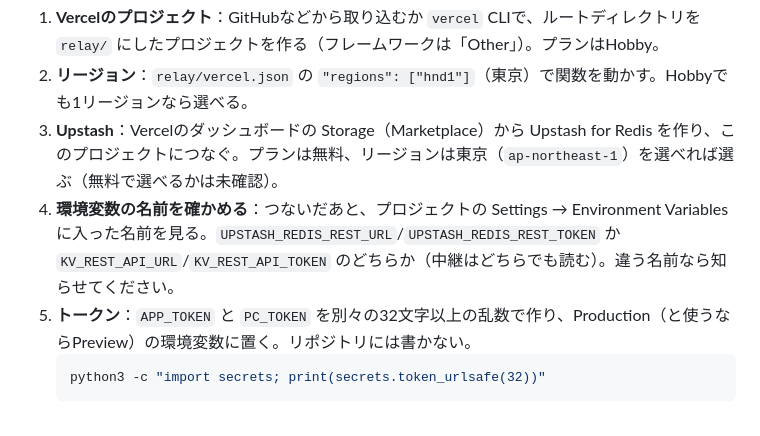
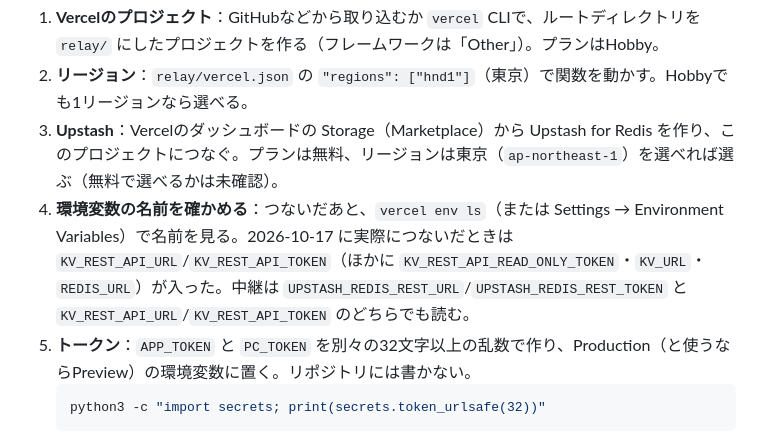
Before and after one commit to hisa11/wifi-watch, a Markdown page: docs/relay.md, the part around the change. Rendered like a GitHub page.

````diff
--- a/docs/relay.md
+++ b/docs/relay.md
@@ -107,7 +107,7 @@ PCの `config.json` に `"relay": {"url": "http://127.0.0.1:8787", "pc_token": "
 1. **Vercelのプロジェクト**：GitHubなどから取り込むか `vercel` CLIで、ルートディレクトリを `relay/` にしたプロジェクトを作る（フレームワークは「Other」）。プランはHobby。
 2. **リージョン**：`relay/vercel.json` の `"regions": ["hnd1"]`（東京）で関数を動かす。Hobbyでも1リージョンなら選べる。
 3. **Upstash**：Vercelのダッシュボードの Storage（Marketplace）から Upstash for Redis を作り、このプロジェクトにつなぐ。プランは無料、リージョンは東京（`ap-northeast-1`）を選べれば選ぶ（無料で選べるかは未確認）。
-4. **環境変数の名前を確かめる**：つないだあと、プロジェクトの Settings → Environment Variables に入った名前を見る。`UPSTASH_REDIS_REST_URL`/`UPSTASH_REDIS_REST_TOKEN` か `KV_REST_API_URL`/`KV_REST_API_TOKEN` のどちらか（中継はどちらでも読む）。違う名前なら知らせてください。
+4. **環境変数の名前を確かめる**：つないだあと、`vercel env ls`（または Settings → Environment Variables）で名前を見る。2026-10-17 に実際につないだときは `KV_REST_API_URL`/`KV_REST_API_TOKEN`（ほかに `KV_REST_API_READ_ONLY_TOKEN`・`KV_URL`・`REDIS_URL`）が入った。中継は `UPSTASH_REDIS_REST_URL`/`UPSTASH_REDIS_REST_TOKEN` と `KV_REST_API_URL`/`KV_REST_API_TOKEN` のどちらでも読む。
 5. **トークン**：`APP_TOKEN` と `PC_TOKEN` を別々の32文字以上の乱数で作り、Production（と使うならPreview）の環境変数に置く。リポジトリには書かない。
    ```bash
    python3 -c "import secrets; print(secrets.token_urlsafe(32))"
````
Also changed, not shown: docs/DECISIONS.md (+1 -1 lines).
